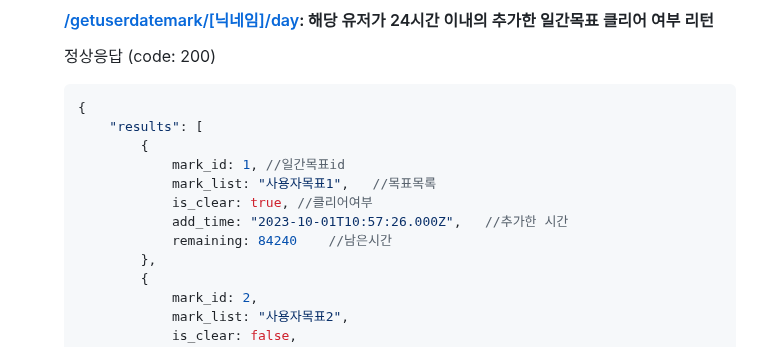
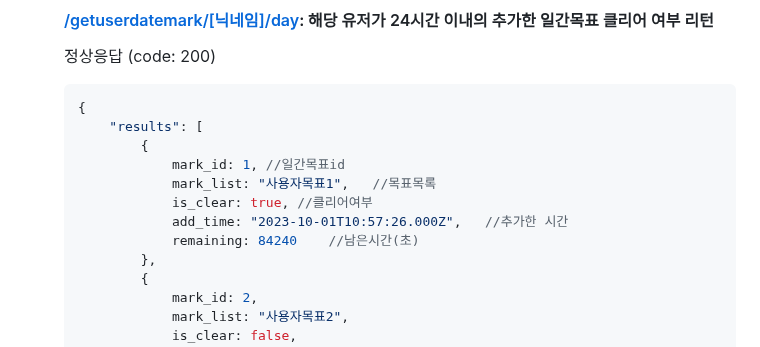
Before and after one commit to MARS-19th/mars_backend_api, a Markdown page: README.md, the part around the change. Drawn GitHub-style; folded sections open.

Commit message:
README 업데이트

```diff
--- a/README.md
+++ b/README.md
@@ -536,7 +536,7 @@ body: {
             mark_list: "사용자목표1",   //목표목록
             is_clear: true, //클리어여부
             add_time: "2023-10-01T10:57:26.000Z",   //추가한 시간
-            remaining: 84240    //남은시간
+            remaining: 84240    //남은시간(초)
         },
         {
             mark_id: 2,
```
